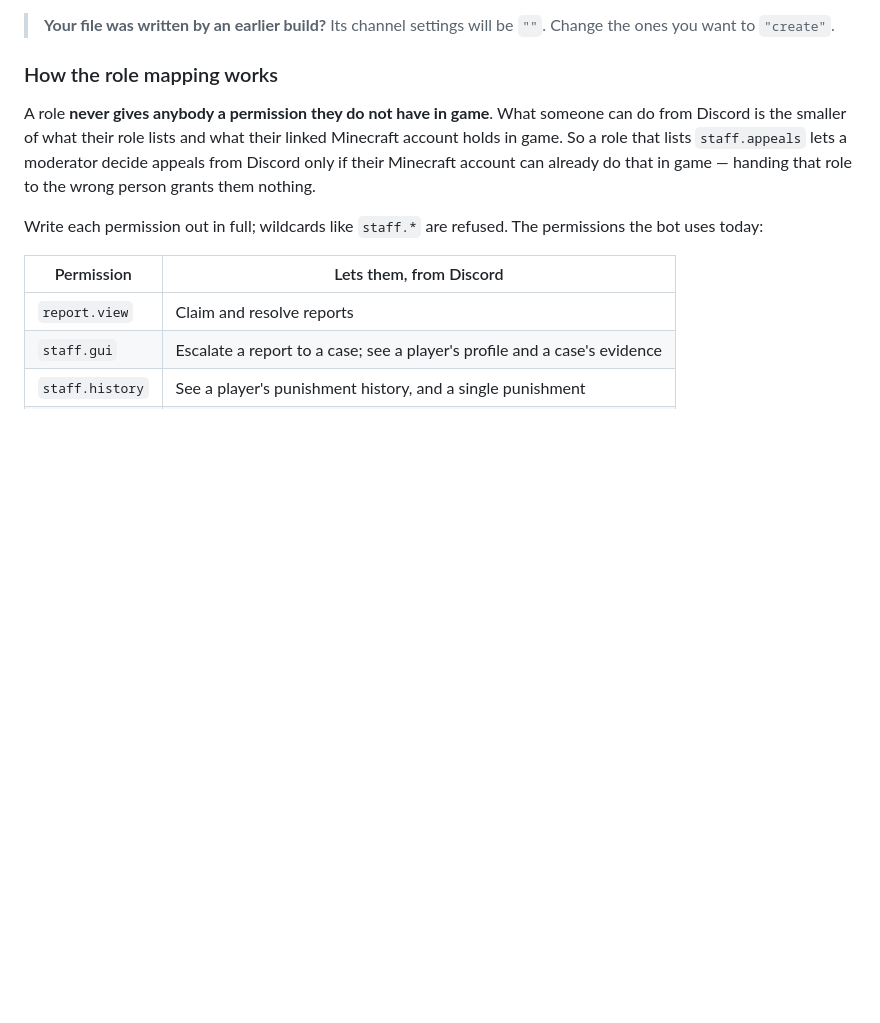
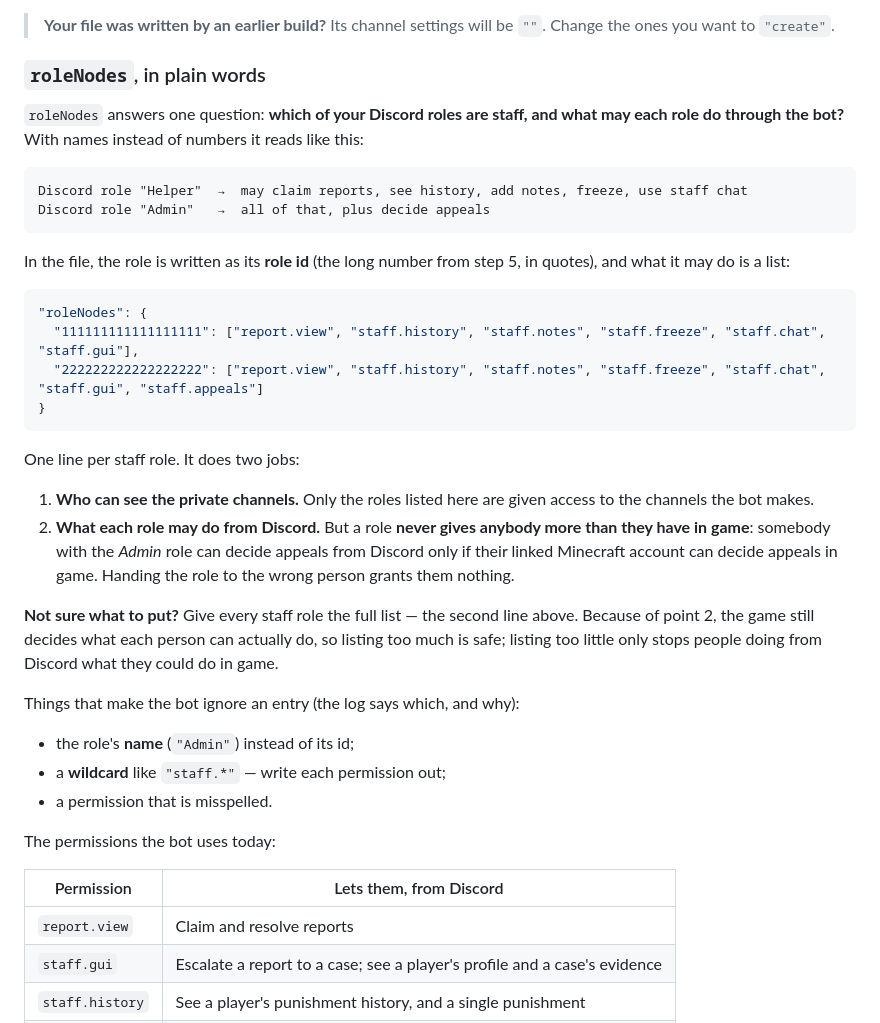
Before and after one commit to alphain24/StaffCore, a Markdown page: docs/discord-setup.md, the part around the change. Drawn GitHub-style; blank space fills up the shorter version.

Commit message:
Setup guide: roleNodes explained in plain words, with a safe default
Co-Authored-By: Claude Opus 5 <noreply@anthropic.com>

````diff
--- a/docs/discord-setup.md
+++ b/docs/discord-setup.md
@@ -239,16 +239,46 @@ A new settings file sets the first five to `"create"`. Two are left empty on pur
 > **Your file was written by an earlier build?** Its channel settings will be `""`. Change the ones
 > you want to `"create"`.
 
-### How the role mapping works
+### `roleNodes`, in plain words
 
-A role **never gives anybody a permission they do not have in game**. What someone can do from
-Discord is the smaller of what their role lists and what their linked Minecraft account holds in
-game. So a role that lists `staff.appeals` lets a moderator decide appeals from Discord only if
-their Minecraft account can already do that in game — handing that role to the wrong person grants
-them nothing.
+`roleNodes` answers one question: **which of your Discord roles are staff, and what may each role do
+through the bot?** With names instead of numbers it reads like this:
 
-Write each permission out in full; wildcards like `staff.*` are refused. The permissions the bot uses
-today:
+```
+Discord role "Helper"  →  may claim reports, see history, add notes, freeze, use staff chat
+Discord role "Admin"   →  all of that, plus decide appeals
+```
+
+In the file, the role is written as its **role id** (the long number from step 5, in quotes), and
+what it may do is a list:
+
+```json
+"roleNodes": {
+  "111111111111111111": ["report.view", "staff.history", "staff.notes", "staff.freeze", "staff.chat", "staff.gui"],
+  "222222222222222222": ["report.view", "staff.history", "staff.notes", "staff.freeze", "staff.chat", "staff.gui", "staff.appeals"]
+}
+```
+
+One line per staff role. It does two jobs:
+
+1. **Who can see the private channels.** Only the roles listed here are given access to the channels
+   the bot makes.
+2. **What each role may do from Discord.** But a role **never gives anybody more than they have in
+   game**: somebody with the *Admin* role can decide appeals from Discord only if their linked
+   Minecraft account can decide appeals in game. Handing the role to the wrong person grants them
+   nothing.
+
+**Not sure what to put?** Give every staff role the full list — the second line above. Because of
+point 2, the game still decides what each person can actually do, so listing too much is safe;
+listing too little only stops people doing from Discord what they could do in game.
+
+Things that make the bot ignore an entry (the log says which, and why):
+
+- the role's **name** (`"Admin"`) instead of its id;
+- a **wildcard** like `"staff.*"` — write each permission out;
+- a permission that is misspelled.
+
+The permissions the bot uses today:
 
 | Permission | Lets them, from Discord |
 |---|---|
````
